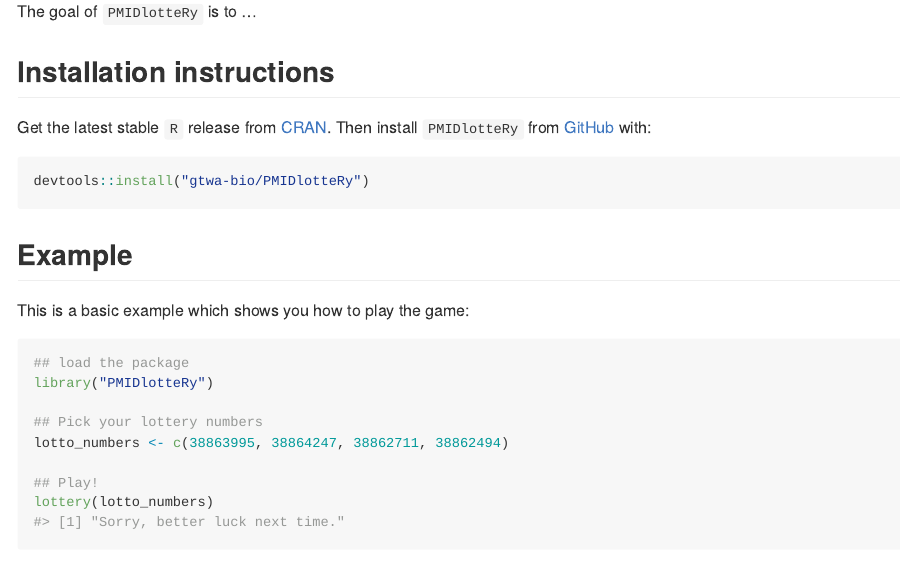
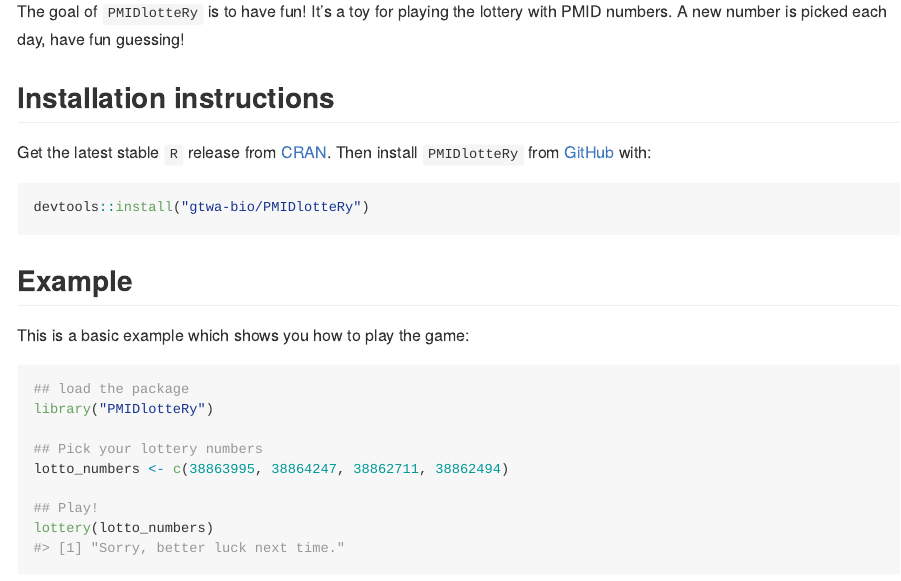
Before and after one commit to gtwa-bio/PMIDlotteRy, an R Markdown document (README.Rmd): the page in a window 1100 px wide, from 180 px down. The pictures show the output file README.md that the author committed with the source, drawn offline in the style of GitHub; badge pictures from the web are left out.

Commit message:
Updated README to include goal statement

```diff
--- a/README.Rmd
+++ b/README.Rmd
@@ -30,7 +30,7 @@
 [![Codecov test coverage](https://codecov.io/gh/gtwa-bio/PMIDlotteRy/branch/devel/graph/badge.svg)](https://app.codecov.io/gh/gtwa-bio/PMIDlotteRy?branch=devel)
 <!-- badges: end -->
 
-The goal of `PMIDlotteRy` is to ...
+The goal of `PMIDlotteRy` is to have fun! It's a toy for playing the lottery with PMID numbers. A new number is picked each day, have fun guessing!
 
 ## Installation instructions
 
```
Also changed, not shown: README.md.
